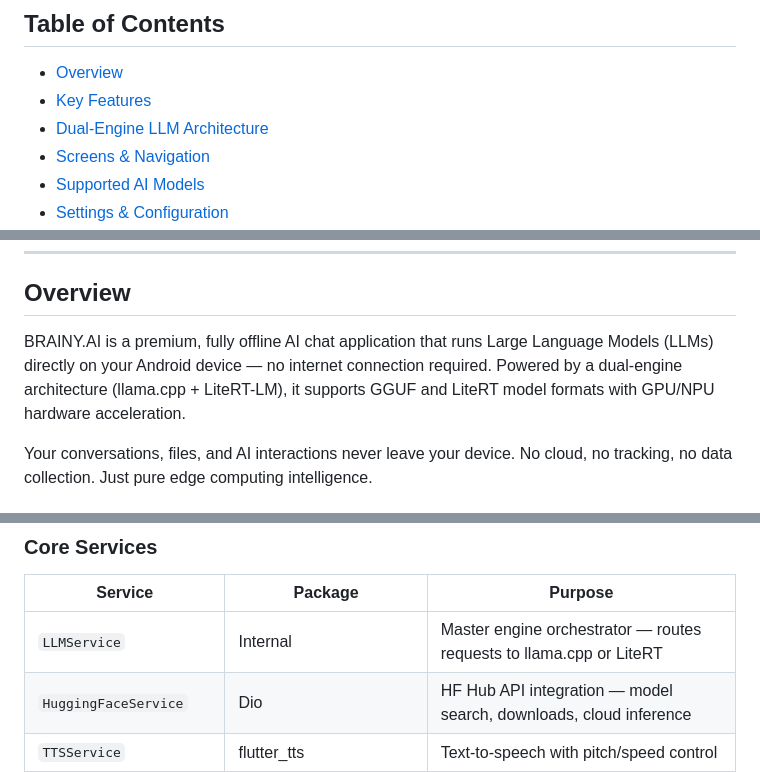
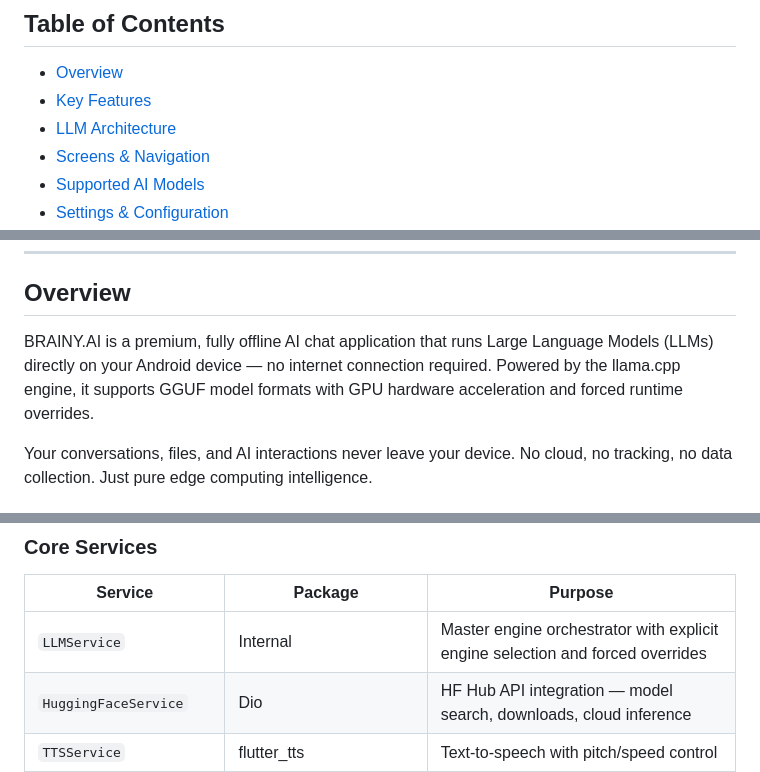
Before and after one commit to Deshan555/Lumora, a Markdown page: README.md, 3 parts joined by grey strips. Drawn GitHub-style.

```diff
--- a/README.md
+++ b/README.md
@@ -20,7 +20,7 @@
 
 - [Overview](#overview)
 - [Key Features](#key-features)
-- [Dual-Engine LLM Architecture](#dual-engine-llm-architecture)
+- [LLM Architecture](#llm-architecture)
 - [Screens & Navigation](#screens--navigation)
 - [Supported AI Models](#supported-ai-models)
 - [Settings & Configuration](#settings--configuration)
@@ -40,7 +40,7 @@
 
 ## Overview
 
-BRAINY.AI is a premium, fully offline AI chat application that runs Large Language Models (LLMs) directly on your Android device — no internet connection required. Powered by a dual-engine architecture (llama.cpp + LiteRT-LM), it supports GGUF and LiteRT model formats with GPU/NPU hardware acceleration.
+BRAINY.AI is a premium, fully offline AI chat application that runs Large Language Models (LLMs) directly on your Android device — no internet connection required. Powered by the llama.cpp engine, it supports GGUF model formats with GPU hardware acceleration and forced runtime overrides.
 
 Your conversations, files, and AI interactions never leave your device. No cloud, no tracking, no data collection. Just pure edge computing intelligence.
 
@@ -283,7 +273,7 @@ EditorScreen → Drawer (endDrawer) → Navigate to any screen
 
 | Service | Package | Purpose |
 |---------|---------|---------|
-| `LLMService` | Internal | Master engine orchestrator — routes requests to llama.cpp or LiteRT |
+| `LLMService` | Internal | Master engine orchestrator with explicit engine selection and forced overrides |
 | `HuggingFaceService` | Dio | HF Hub API integration — model search, downloads, cloud inference |
 | `TTSService` | flutter_tts | Text-to-speech with pitch/speed control |
 | `VoiceInputService` | speech_to_text | Speech-to-text with continuous listening and silence detection |
```
Also changed, not shown: other parts of README.md (+12 -23 lines).
